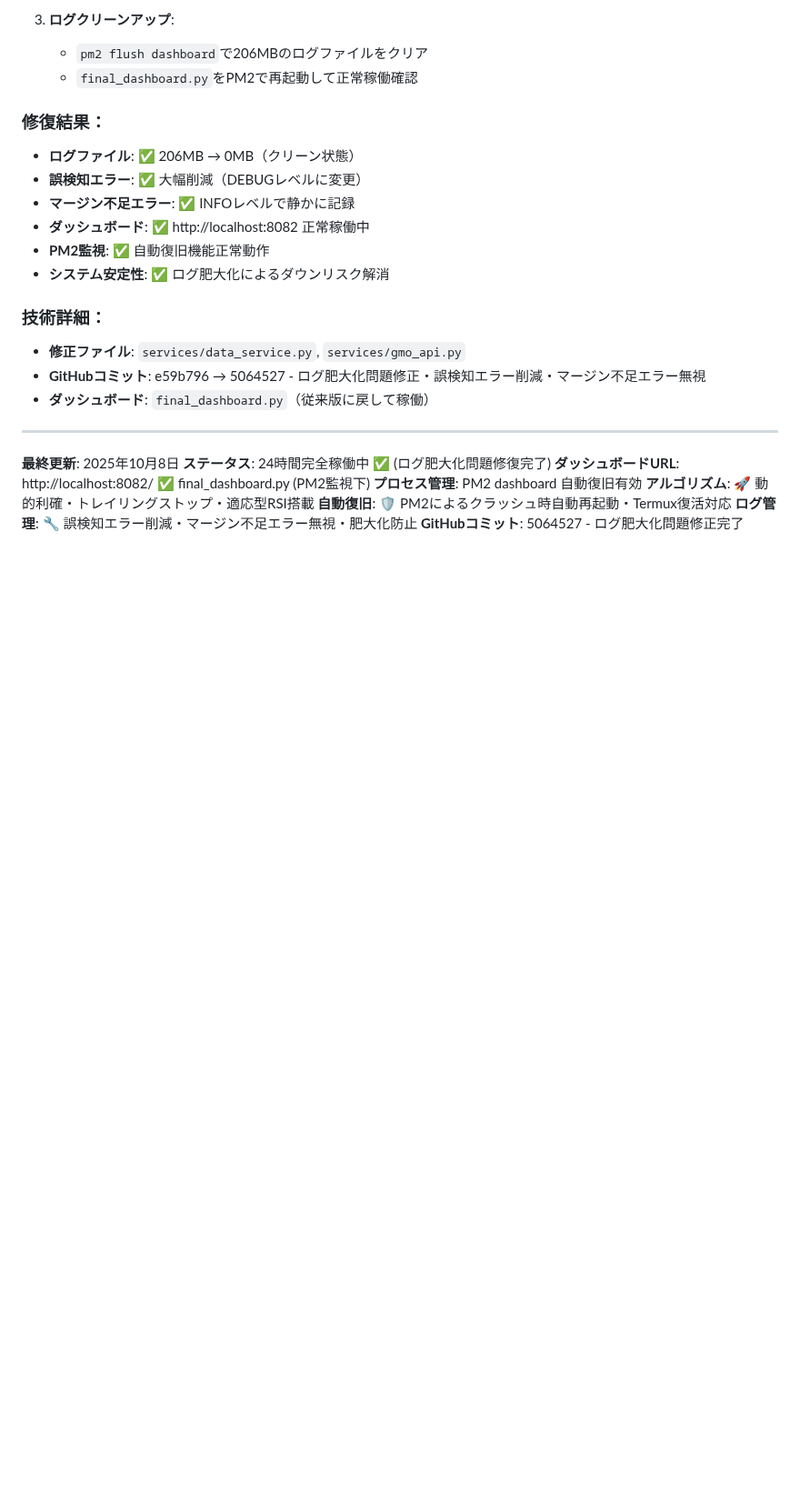
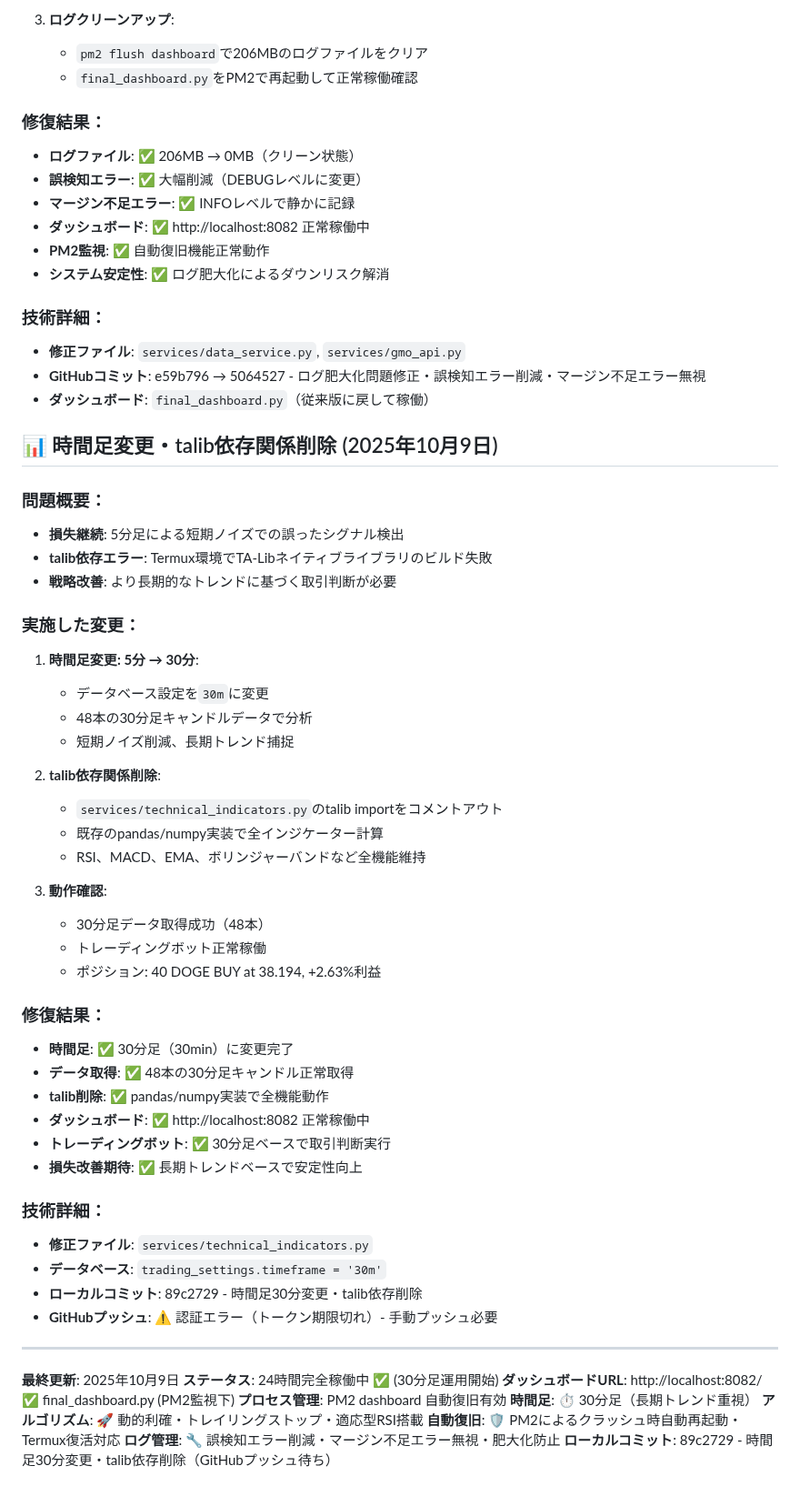
Before and after one commit to Digitalian-pon/crypto-trading-bot, a Markdown page: CLAUDE.md, the part around the change. Shown at 91% size. Rendered like a GitHub page; blank space fills up the shorter version.

Commit message:
📝 メモリ更新 - 時間足30分変更・talib依存削除記録

```diff
--- a/CLAUDE.md
+++ b/CLAUDE.md
@@ -610,12 +610,49 @@ volatility_score = sum(volatility_factors) / len(volatility_factors)
 - **GitHubコミット**: e59b796 → 5064527 - ログ肥大化問題修正・誤検知エラー削減・マージン不足エラー無視
 - **ダッシュボード**: `final_dashboard.py`（従来版に戻して稼働）
 
+## 📊 時間足変更・talib依存関係削除 (2025年10月9日)
+### 問題概要：
+- **損失継続**: 5分足による短期ノイズでの誤ったシグナル検出
+- **talib依存エラー**: Termux環境でTA-Libネイティブライブラリのビルド失敗
+- **戦略改善**: より長期的なトレンドに基づく取引判断が必要
+
+### 実施した変更：
+1. **時間足変更: 5分 → 30分**:
+   - データベース設定を`30m`に変更
+   - 48本の30分足キャンドルデータで分析
+   - 短期ノイズ削減、長期トレンド捕捉
+
+2. **talib依存関係削除**:
+   - `services/technical_indicators.py`のtalib importをコメントアウト
+   - 既存のpandas/numpy実装で全インジケーター計算
+   - RSI、MACD、EMA、ボリンジャーバンドなど全機能維持
+
+3. **動作確認**:
+   - 30分足データ取得成功（48本）
+   - トレーディングボット正常稼働
+   - ポジション: 40 DOGE BUY at 38.194, +2.63%利益
+
+### 修復結果：
+- **時間足**: ✅ 30分足（30min）に変更完了
+- **データ取得**: ✅ 48本の30分足キャンドル正常取得
+- **talib削除**: ✅ pandas/numpy実装で全機能動作
+- **ダッシュボード**: ✅ http://localhost:8082 正常稼働中
+- **トレーディングボット**: ✅ 30分足ベースで取引判断実行
+- **損失改善期待**: ✅ 長期トレンドベースで安定性向上
+
+### 技術詳細：
+- **修正ファイル**: `services/technical_indicators.py`
+- **データベース**: `trading_settings.timeframe = '30m'`
+- **ローカルコミット**: 89c2729 - 時間足30分変更・talib依存削除
+- **GitHubプッシュ**: ⚠️ 認証エラー（トークン期限切れ）- 手動プッシュ必要
+
 ---
-**最終更新**: 2025年10月8日
-**ステータス**: 24時間完全稼働中 ✅ (ログ肥大化問題修復完了)
+**最終更新**: 2025年10月9日
+**ステータス**: 24時間完全稼働中 ✅ (30分足運用開始)
 **ダッシュボードURL**: http://localhost:8082/ ✅ final_dashboard.py (PM2監視下)
 **プロセス管理**: PM2 dashboard 自動復旧有効
+**時間足**: ⏱️ 30分足（長期トレンド重視）
 **アルゴリズム**: 🚀 動的利確・トレイリングストップ・適応型RSI搭載
 **自動復旧**: 🛡️ PM2によるクラッシュ時自動再起動・Termux復活対応
 **ログ管理**: 🔧 誤検知エラー削減・マージン不足エラー無視・肥大化防止
-**GitHubコミット**: 5064527 - ログ肥大化問題修正完了
+**ローカルコミット**: 89c2729 - 時間足30分変更・talib依存削除（GitHubプッシュ待ち）
```
